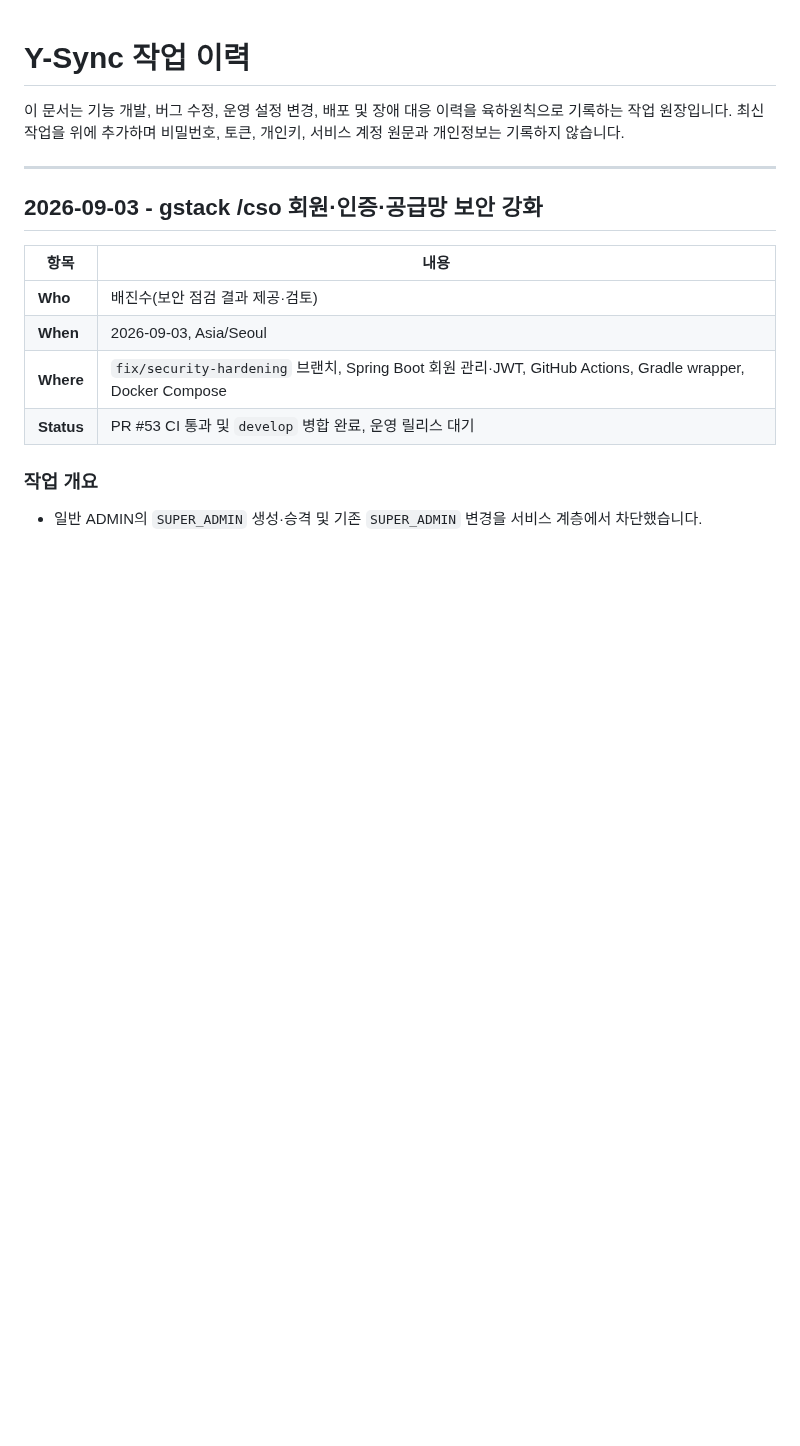
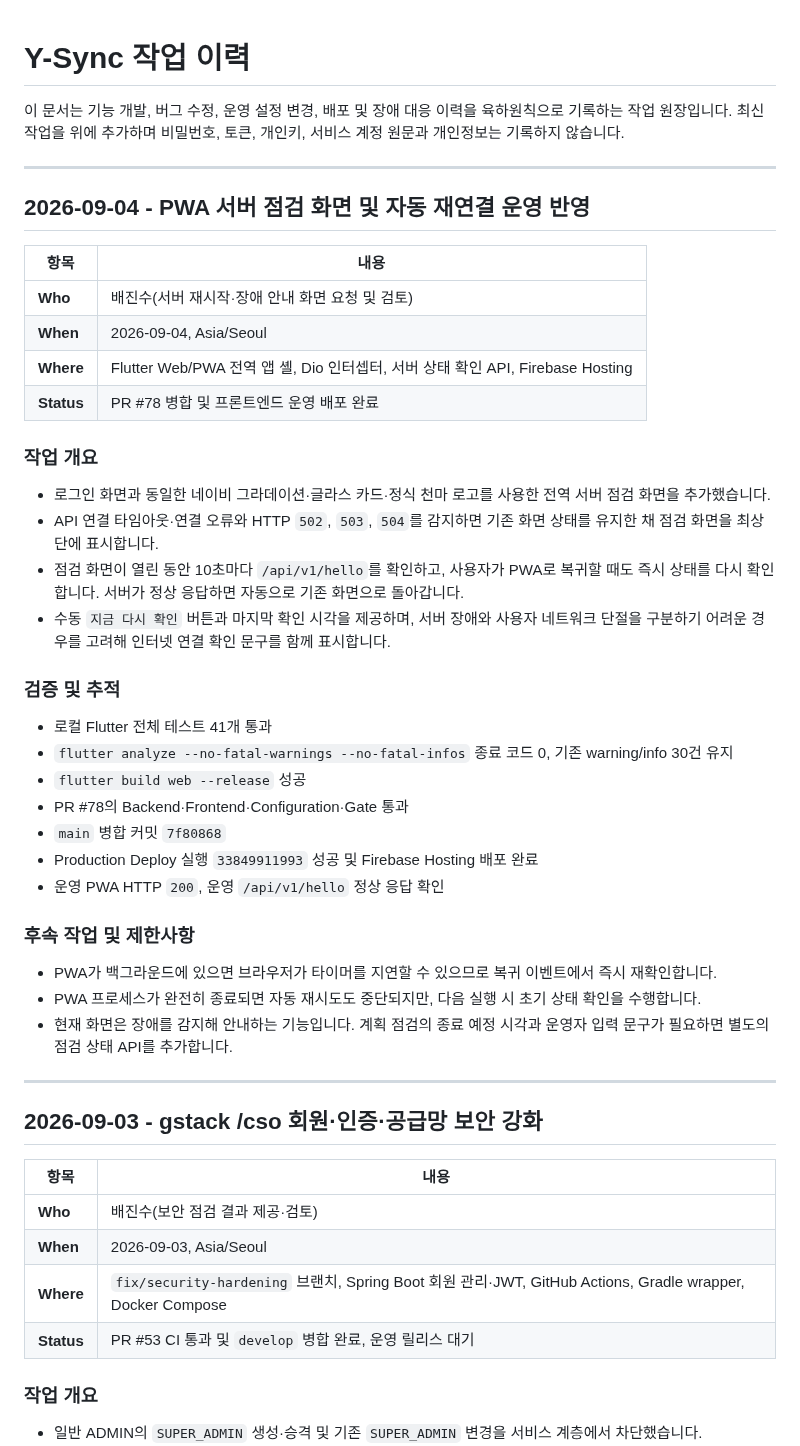
Before and after one commit to JinsuBae2/y-sync, a Markdown page: docs/WORK_LOG.md, the part around the change. GitHub-like rendering; blank space fills up the shorter version.

```diff
--- a/docs/WORK_LOG.md
+++ b/docs/WORK_LOG.md
@@ -1,6 +1,40 @@
 # Y-Sync 작업 이력
 
 이 문서는 기능 개발, 버그 수정, 운영 설정 변경, 배포 및 장애 대응 이력을 육하원칙으로 기록하는 작업 원장입니다. 최신 작업을 위에 추가하며 비밀번호, 토큰, 개인키, 서비스 계정 원문과 개인정보는 기록하지 않습니다.
+
+---
+
+## 2026-09-04 - PWA 서버 점검 화면 및 자동 재연결 운영 반영
+
+| 항목 | 내용 |
+|---|---|
+| **Who** | 배진수(서버 재시작·장애 안내 화면 요청 및 검토) |
+| **When** | 2026-09-04, Asia/Seoul |
+| **Where** | Flutter Web/PWA 전역 앱 셸, Dio 인터셉터, 서버 상태 확인 API, Firebase Hosting |
+| **Status** | PR #78 병합 및 프론트엔드 운영 배포 완료 |
+
+### **작업 개요**
+
+- 로그인 화면과 동일한 네이비 그라데이션·글라스 카드·정식 천마 로고를 사용한 전역 서버 점검 화면을 추가했습니다.
+- API 연결 타임아웃·연결 오류와 HTTP `502`, `503`, `504`를 감지하면 기존 화면 상태를 유지한 채 점검 화면을 최상단에 표시합니다.
+- 점검 화면이 열린 동안 10초마다 `/api/v1/hello`를 확인하고, 사용자가 PWA로 복귀할 때도 즉시 상태를 다시 확인합니다. 서버가 정상 응답하면 자동으로 기존 화면으로 돌아갑니다.
+- 수동 `지금 다시 확인` 버튼과 마지막 확인 시각을 제공하며, 서버 장애와 사용자 네트워크 단절을 구분하기 어려운 경우를 고려해 인터넷 연결 확인 문구를 함께 표시합니다.
+
+### **검증 및 추적**
+
+- 로컬 Flutter 전체 테스트 41개 통과
+- `flutter analyze --no-fatal-warnings --no-fatal-infos` 종료 코드 0, 기존 warning/info 30건 유지
+- `flutter build web --release` 성공
+- PR #78의 Backend·Frontend·Configuration·Gate 통과
+- `main` 병합 커밋 `7f80868`
+- Production Deploy 실행 `33849911993` 성공 및 Firebase Hosting 배포 완료
+- 운영 PWA HTTP `200`, 운영 `/api/v1/hello` 정상 응답 확인
+
+### **후속 작업 및 제한사항**
+
+- PWA가 백그라운드에 있으면 브라우저가 타이머를 지연할 수 있으므로 복귀 이벤트에서 즉시 재확인합니다.
+- PWA 프로세스가 완전히 종료되면 자동 재시도도 중단되지만, 다음 실행 시 초기 상태 확인을 수행합니다.
+- 현재 화면은 장애를 감지해 안내하는 기능입니다. 계획 점검의 종료 예정 시각과 운영자 입력 문구가 필요하면 별도의 점검 상태 API를 추가합니다.
 
 ---
 
```
Also changed, not shown: docs/ARCHITECTURE.md (+8 -0 lines), docs/TROUBLESHOOTING.md (+24 -0 lines).
